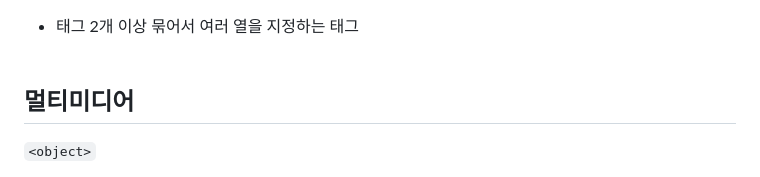
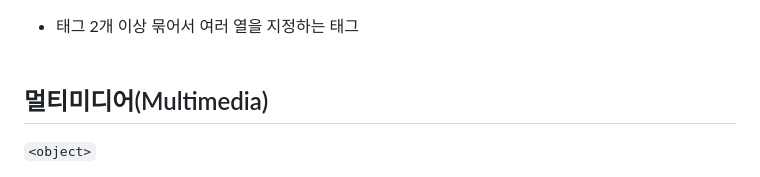
Before and after one commit to ahrwu/Screen_Implementation, a Markdown page: README.md, the part around one of its changes. Drawn GitHub-style.

```diff
--- a/README.md
+++ b/README.md
@@ -92,7 +92,7 @@ ex)
 `<colgroup>`
 - <col> 태그 2개 이상 묶어서 여러 열을 지정하는 태그<br><br>
 
-<h2>멀티미디어</h2>
+<h2>멀티미디어(Multimedia)</h2>
 
 `<object>`
 - data 속성에 오디오, 비디오, PDF, 자바 애플릿 등 다양한 문서와 멀티미디어 파일을 지정하여 삽입하는 태그
```
Also changed, not shown: other parts of README.md (+5 -5 lines).
